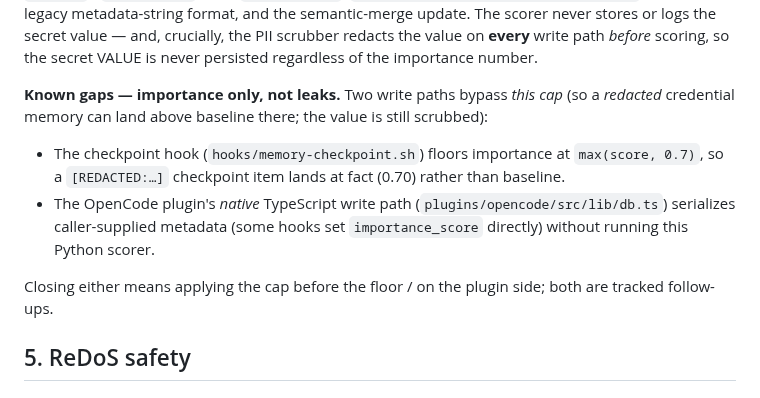
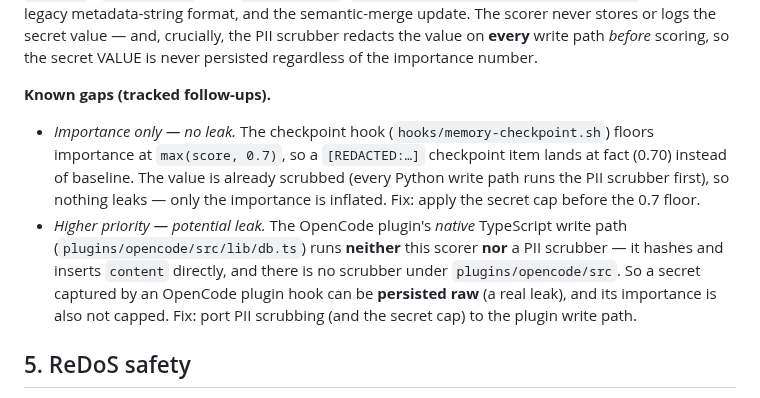
Before and after one commit to dorukardahan/B12, a Markdown page: docs/DESIGN-Phase2-Importance.md, the part around the change. GitHub-like rendering.

Commit message:
docs(importance): correct the OpenCode gap — it can leak raw secrets
Codex review: the OpenCode plugin native write path runs neither this scorer nor
a PII scrubber (no scrubber under plugins/opencode/src; db.ts hashes+inserts
content directly), so a plugin-captured secret can be persisted RAW — a real
leak, not importance-only. Separate the two gaps: checkpoint = importance-only
(value already scrubbed on Python paths), OpenCode = higher-priority potential
leak (port PII scrubbing + the cap to the plugin).

```diff
--- a/docs/DESIGN-Phase2-Importance.md
+++ b/docs/DESIGN-Phase2-Importance.md
@@ -106,19 +106,20 @@ secret value — and, crucially, the PII scrubber redacts the value on **every**
 write path *before* scoring, so the secret VALUE is never persisted regardless of
 the importance number.
 
-**Known gaps — importance only, not leaks.** Two write paths bypass *this cap*
-(so a *redacted* credential memory can land above baseline there; the value is
-still scrubbed):
+**Known gaps (tracked follow-ups).**
 
-- The checkpoint hook (`hooks/memory-checkpoint.sh`) floors importance at
-  `max(score, 0.7)`, so a `[REDACTED:…]` checkpoint item lands at fact (0.70)
-  rather than baseline.
-- The OpenCode plugin's *native* TypeScript write path
-  (`plugins/opencode/src/lib/db.ts`) serializes caller-supplied metadata (some
-  hooks set `importance_score` directly) without running this Python scorer.
-
-Closing either means applying the cap before the floor / on the plugin side;
-both are tracked follow-ups.
+- *Importance only — no leak.* The checkpoint hook (`hooks/memory-checkpoint.sh`)
+  floors importance at `max(score, 0.7)`, so a `[REDACTED:…]` checkpoint item
+  lands at fact (0.70) instead of baseline. The value is already scrubbed (every
+  Python write path runs the PII scrubber first), so nothing leaks — only the
+  importance is inflated. Fix: apply the secret cap before the 0.7 floor.
+- *Higher priority — potential leak.* The OpenCode plugin's *native* TypeScript
+  write path (`plugins/opencode/src/lib/db.ts`) runs **neither** this scorer
+  **nor** a PII scrubber — it hashes and inserts `content` directly, and there is
+  no scrubber under `plugins/opencode/src`. So a secret captured by an OpenCode
+  plugin hook can be **persisted raw** (a real leak), and its importance is also
+  not capped. Fix: port PII scrubbing (and the secret cap) to the plugin write
+  path.
 
 ## 5. ReDoS safety
 
```
